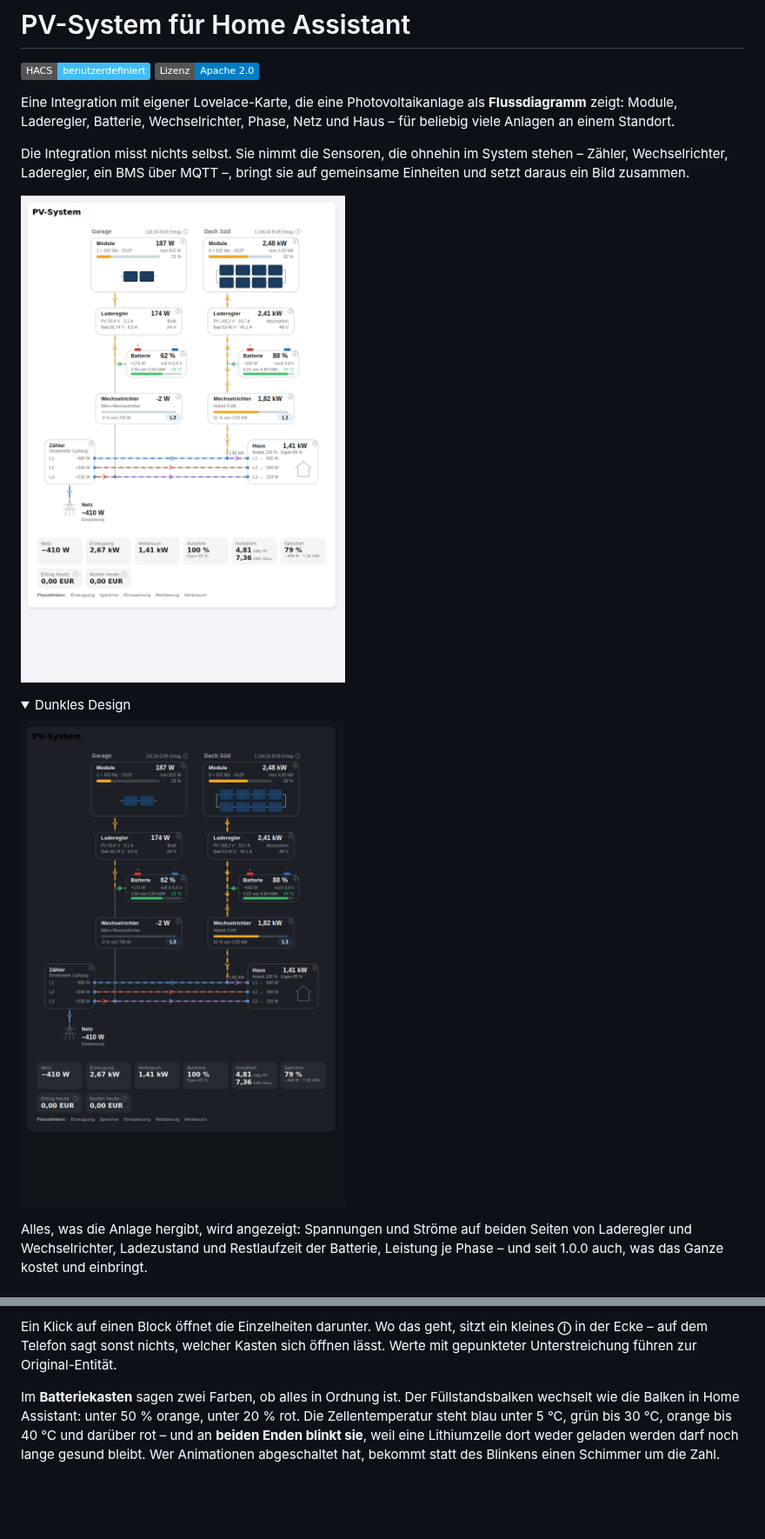
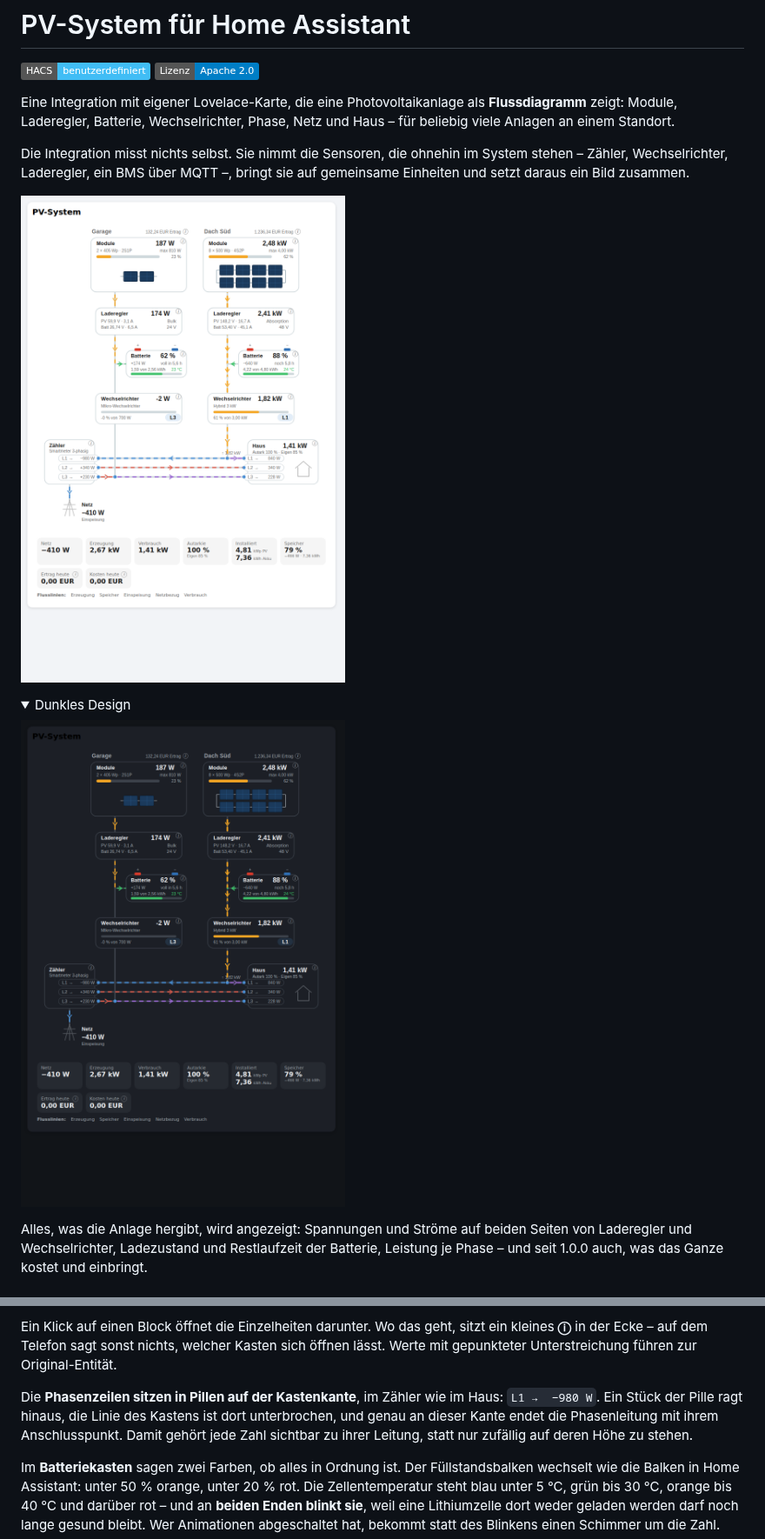
Before and after one commit to tach2004/ha-pv-system, a Markdown page: README.md, 2 parts joined by grey strips. Shown at 87% size. GitHub-like rendering; pictures changed too: docs/vorschau-dunkel.png, docs/vorschau-hell.png; folded sections open; badges without logos; blank space fills up the shorter version.

```diff
--- a/README.md
+++ b/README.md
@@ -199,6 +199,12 @@ Ein Klick auf einen Block öffnet die Einzelheiten darunter. Wo das geht, sitzt
 ein kleines **ⓘ** in der Ecke – auf dem Telefon sagt sonst nichts, welcher
 Kasten sich öffnen lässt. Werte mit gepunkteter Unterstreichung führen zur
 Original-Entität.
+
+Die **Phasenzeilen sitzen in Pillen auf der Kastenkante**, im Zähler wie im
+Haus: `L1 →  −980 W`. Ein Stück der Pille ragt hinaus, die Linie des Kastens
+ist dort unterbrochen, und genau an dieser Kante endet die Phasenleitung mit
+ihrem Anschlusspunkt. Damit gehört jede Zahl sichtbar zu ihrer Leitung, statt
+nur zufällig auf deren Höhe zu stehen.
 
 Im **Batteriekasten** sagen zwei Farben, ob alles in Ordnung ist. Der
 Füllstandsbalken wechselt wie die Balken in Home Assistant: unter 50 % orange,
```
Also changed, not shown: 2 other files.
